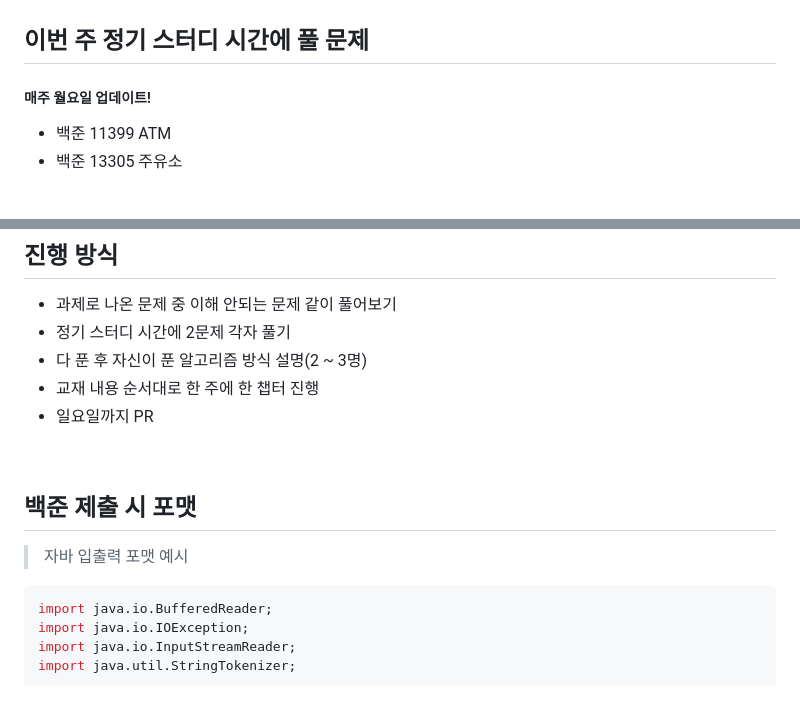
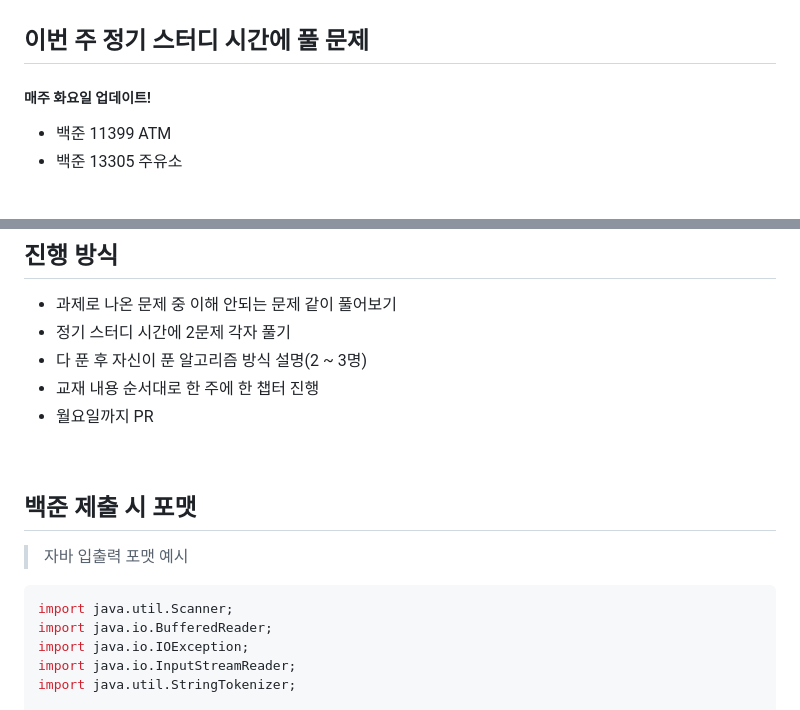
Before and after one commit to young1ll/pnu-k-digital-training-2023-2-coding-test-study, a Markdown page: README.md, 2 parts joined by grey strips. Rendered like a GitHub page.

````diff
--- a/README.md
+++ b/README.md
@@ -30,6 +16,6 @@
 
 ## 이번 주 정기 스터디 시간에 풀 문제
-##### 매주 월요일 업데이트!
+##### 매주 화요일 업데이트!
 - 백준 11399 ATM
 - 백준 13305 주유소
 
@@ -75,12 +61,13 @@
 - 정기 스터디 시간에 2문제 각자 풀기
 - 다 푼 후 자신이 푼 알고리즘 방식 설명(2 ~ 3명)
 - 교재 내용 순서대로 한 주에 한 챕터 진행
-- 일요일까지 PR
+- 월요일까지 PR
 <br />
 
 ## 백준 제출 시 포맷
 > 자바 입출력 포맷 예시
 ```java
+import java.util.Scanner;
 import java.io.BufferedReader;
 import java.io.IOException;
 import java.io.InputStreamReader;
````
Also changed, not shown: other parts of README.md (+21 -17 lines).
